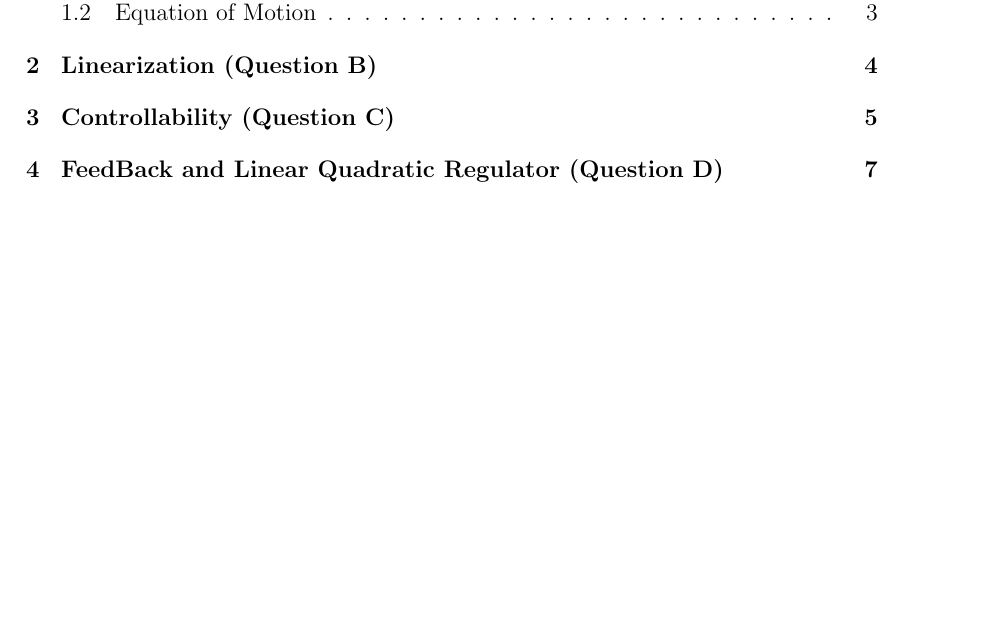
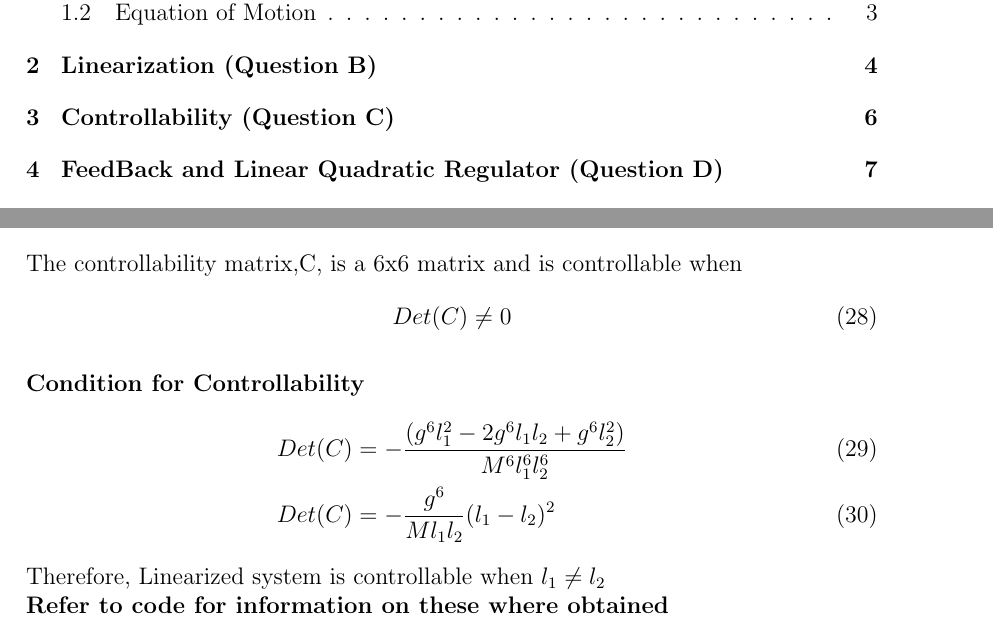
Before and after one commit to mesneym/Control, a LaTeX document (con.tex): part of page 2 of 13 before the commit and two parts of pages 2 and 7 of 13 after it, the two joined at a grey line, cut so that both start at the same text, the shorter picture padded with empty space. Compiled offline with pdfLaTeX.

Commit message:
Updated Controllability

```diff
--- a/con.tex
+++ b/con.tex
@@ -244,6 +243,20 @@ From $A_F = \nabla_xF=\frac{\partial F}{\partial X}$ and $B_F=\nabla_uF=\frac{\p
     \includegraphics[scale = 0.5]{lagrange.png}\\[0.0 cm]	% University Logo
     \caption{lagrange Dynamics}
 \end{figure}
+
+\section{Controllability (Question C)}
+The controllability matrix,C, is a 6x6 matrix and is controllable when
+\begin{align}
+  Det(C) \neq 0
+\end{align}
+
+\textbf{Condition for Controllability}
+\begin{align}
+  Det(C) &= -\frac{(g^6l_1^2-2g^6l_1l_2+g^6l_2^2)}{M^6l_1^6l_2^6} \\
+  Det(C) &= -\frac{g^6}{Ml_1l_2}(l_1-l_2)^2
+\end{align}
+Therefore, Linearized system is controllable when $l_1 \neq \l_2$ \\
+\textbf{Refer to code for information on these where obtained}
 
 \section{FeedBack and Linear Quadratic Regulator (Question D)}
 \begin{figure}[H]
```
Also changed, not shown: con.pdf, con.tex (1 more changed lines), 5 other files.
